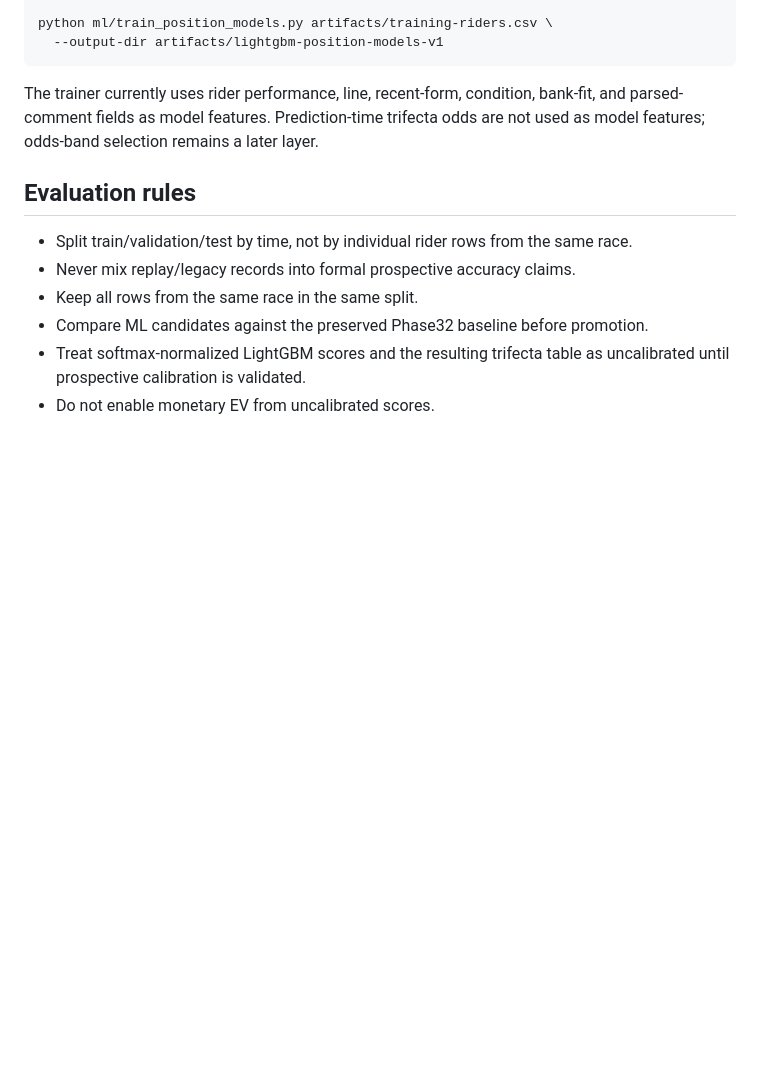
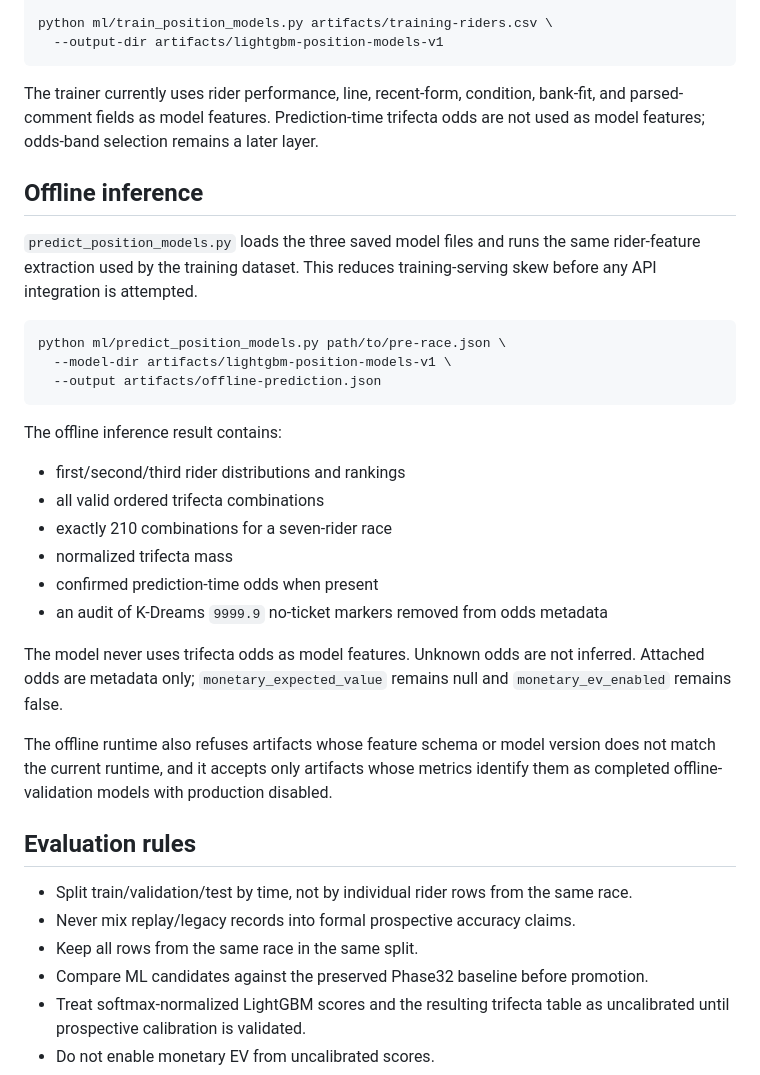
Before and after one commit to bzlove178100/-keirin-ai-web, a Markdown page: ml/README.md, the part around the change. GitHub-like rendering; blank space fills up the shorter version.

Commit message:
Document offline ML inference path

````diff
--- a/ml/README.md
+++ b/ml/README.md
@@ -75,6 +75,29 @@ python ml/train_position_models.py artifacts/training-riders.csv \
 
 The trainer currently uses rider performance, line, recent-form, condition, bank-fit, and parsed-comment fields as model features. Prediction-time trifecta odds are not used as model features; odds-band selection remains a later layer.
 
+## Offline inference
+
+`predict_position_models.py` loads the three saved model files and runs the same rider-feature extraction used by the training dataset. This reduces training-serving skew before any API integration is attempted.
+
+```bash
+python ml/predict_position_models.py path/to/pre-race.json \
+  --model-dir artifacts/lightgbm-position-models-v1 \
+  --output artifacts/offline-prediction.json
+```
+
+The offline inference result contains:
+
+- first/second/third rider distributions and rankings
+- all valid ordered trifecta combinations
+- exactly 210 combinations for a seven-rider race
+- normalized trifecta mass
+- confirmed prediction-time odds when present
+- an audit of K-Dreams `9999.9` no-ticket markers removed from odds metadata
+
+The model never uses trifecta odds as model features. Unknown odds are not inferred. Attached odds are metadata only; `monetary_expected_value` remains null and `monetary_ev_enabled` remains false.
+
+The offline runtime also refuses artifacts whose feature schema or model version does not match the current runtime, and it accepts only artifacts whose metrics identify them as completed offline-validation models with production disabled.
+
 ## Evaluation rules
 
 - Split train/validation/test by time, not by individual rider rows from the same race.
````
